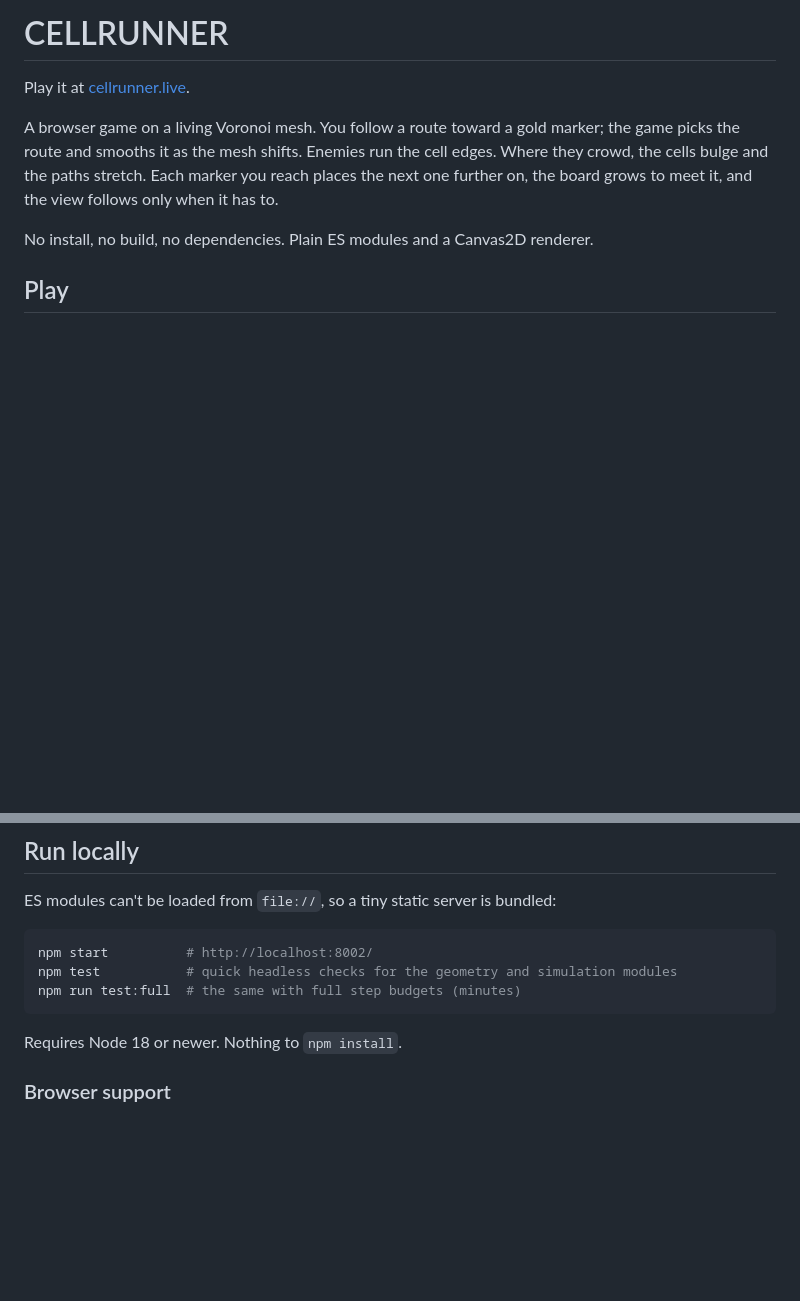
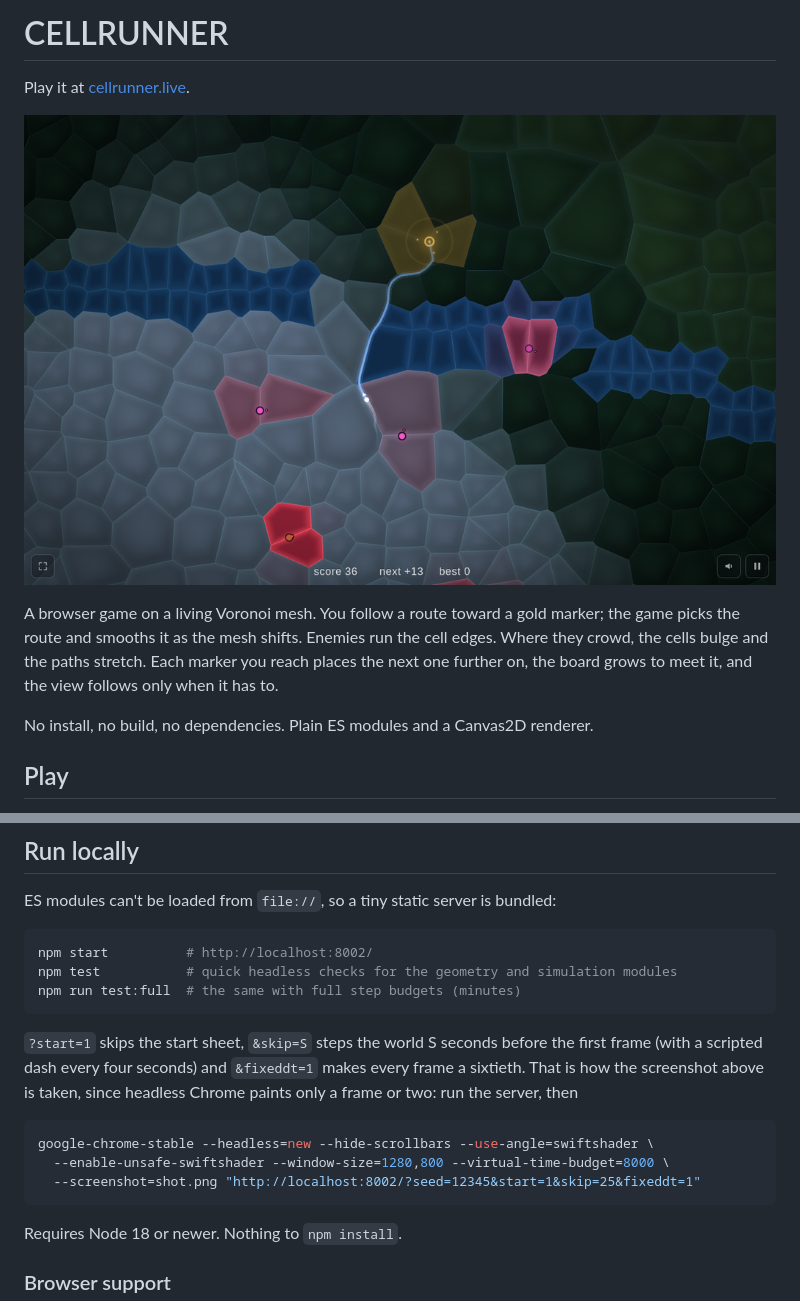
Before and after one commit to wistrand/cellrunner, a Markdown page: README.md, 2 parts joined by grey strips. Drawn GitHub-style; pictures changed too: docs/screenshot.png (added); blank space fills up the shorter version.

````diff
--- a/README.md
+++ b/README.md
@@ -1,6 +1,9 @@
 # CELLRUNNER
 
 Play it at [cellrunner.live](https://cellrunner.live).
+
+![A run in progress: the route climbs from snow toward the gold marker in the trees, past a
+river of tiny cells, with enemies warming the cells around them](docs/screenshot.png)
 
 A browser game on a living Voronoi mesh. You follow a route toward a gold marker; the game picks
 the route and smooths it as the mesh shifts. Enemies run the cell edges. Where they crowd, the
@@ -50,6 +53,17 @@ npm test           # quick headless checks for the geometry and simulation modul
 npm run test:full  # the same with full step budgets (minutes)
 ```
 
+`?start=1` skips the start sheet, `&skip=S` steps the world S seconds before the first frame
+(with a scripted dash every four seconds) and `&fixeddt=1` makes every frame a sixtieth. That is
+how the screenshot above is taken, since headless Chrome paints only a frame or two: run the
+server, then
+
+```sh
+google-chrome-stable --headless=new --hide-scrollbars --use-angle=swiftshader \
+  --enable-unsafe-swiftshader --window-size=1280,800 --virtual-time-budget=8000 \
+  --screenshot=shot.png "http://localhost:8002/?seed=12345&start=1&skip=25&fixeddt=1"
+```
+
 Requires Node 18 or newer. Nothing to `npm install`.
 
 ### Browser support
````
Also changed, not shown: CLAUDE.md (+1 -0 lines), 2 other files.
